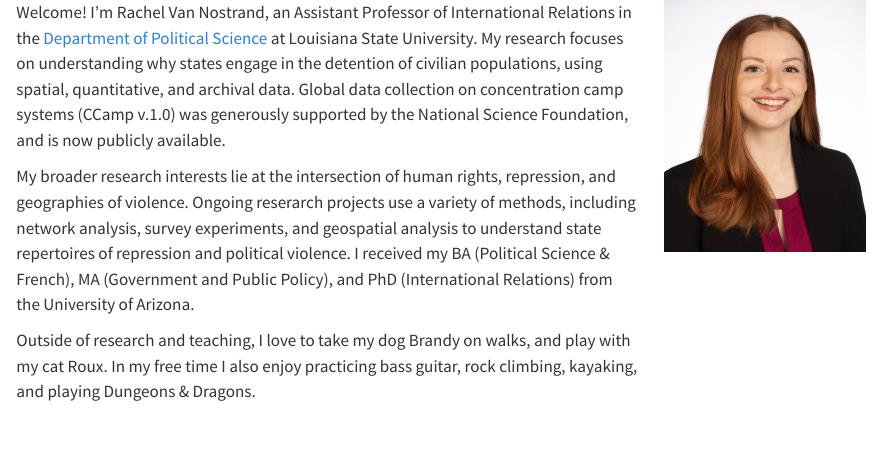
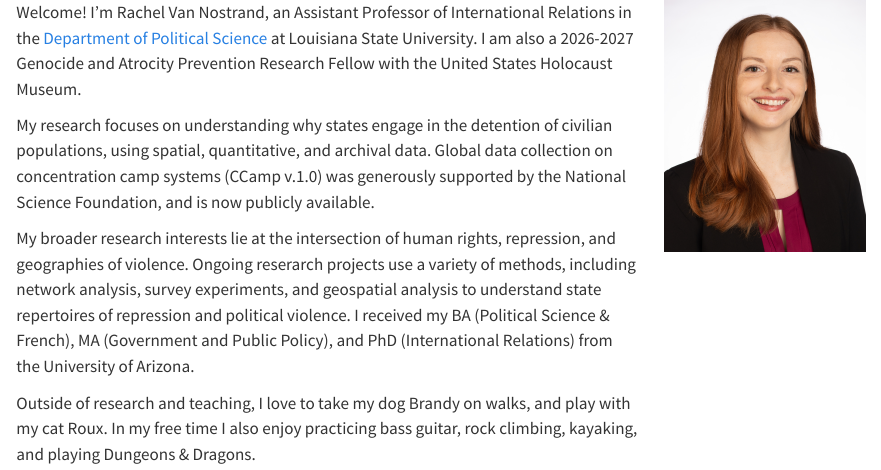
Before and after one commit to rvannostrand/lsuwebsite, a Quarto document (index.qmd): the page in a window 1100 px wide, from its top. Rendered offline with R 4.5, knitr and Pandoc in place of Quarto, with nearby package versions.

Commit message:
fellowship

```diff
--- a/index.qmd
+++ b/index.qmd
@@ -2,7 +2,9 @@
 ::: {.columns}
 ::: {.column width="70%"}
 
-Welcome! I'm Rachel Van Nostrand, an Assistant Professor of International Relations in the [Department of Political Science](https://www.lsu.edu/hss/polisci/) at Louisiana State University. My research focuses on understanding why states engage in the detention of civilian populations, using spatial, quantitative, and archival data. Global data collection on concentration camp systems (CCamp v.1.0) was generously supported by the National Science Foundation, and is now publicly available.
+Welcome! I'm Rachel Van Nostrand, an Assistant Professor of International Relations in the [Department of Political Science](https://www.lsu.edu/hss/polisci/) at Louisiana State University. I am also a 2026-2027 Genocide and Atrocity Prevention Research Fellow with the United States Holocaust Museum.
+
+My research focuses on understanding why states engage in the detention of civilian populations, using spatial, quantitative, and archival data. Global data collection on concentration camp systems (CCamp v.1.0) was generously supported by the National Science Foundation, and is now publicly available.
 
 My broader research interests lie at the intersection of human rights, repression, and geographies of violence. Ongoing reserarch projects use a variety of methods, including network analysis, survey experiments, and geospatial analysis to understand state repertoires of repression and political violence. I received my BA (Political Science \& French), MA (Government and Public Policy), and PhD (International Relations) from the University of Arizona.
 
```
Also changed, not shown: pacages.R (added, +3 -0 lines), docs/search.json, 2 other files.
